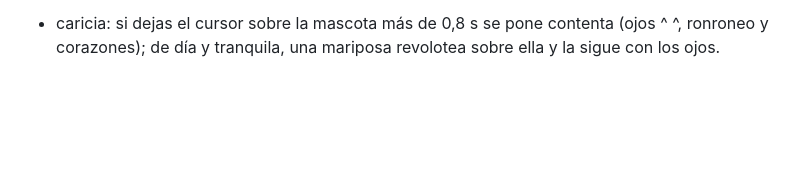
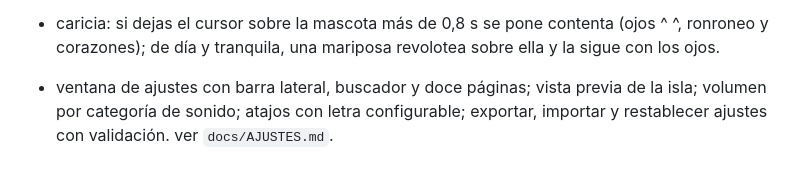
Before and after one commit to kisnner26/claude-pet, a Markdown page: docs/CHANGELOG-ISLAND.md, the part around the change. Rendered like a GitHub page; blank space fills up the shorter version.

```diff
--- a/docs/CHANGELOG-ISLAND.md
+++ b/docs/CHANGELOG-ISLAND.md
@@ -98,3 +98,4 @@
 - la mascota se inclina hacia el cursor con todo el cuerpo; cada herramienta del agente lanza una onda desde ella; al cambiar de agente la escena entra con un resorte y las cifras del resumen ruedan; la mascota de codex respira, se estira, bosteza, saluda con la mano y salta al terminar, igual que la de claude.
 - la mascota entra con un rebote al abrirse la isla, asiente al permitir un permiso y niega al denegarlo, se impacienta (golpetea y se balancea) si un permiso lleva 15 s esperando y muestra una exclamación a los 40 s; la de codex reacciona a sus propios toques.
 - caricia: si dejas el cursor sobre la mascota más de 0,8 s se pone contenta (ojos ^ ^, ronroneo y corazones); de día y tranquila, una mariposa revolotea sobre ella y la sigue con los ojos.
+- ventana de ajustes con barra lateral, buscador y doce páginas; vista previa de la isla; volumen por categoría de sonido; atajos con letra configurable; exportar, importar y restablecer ajustes con validación. ver `docs/AJUSTES.md`.
```
Also changed, not shown: README.md (+13 -1 lines), docs/AJUSTES.md (added, +38 -0 lines), docs/img/ajustes-apariencia.jpg (added), docs/img/ajustes-atajos.jpg (added), docs/img/ajustes-copia.jpg (added), docs/img/ajustes-permisos.jpg (added), docs/img/ajustes-resumen.jpg (added), docs/img/ajustes-sonidos.jpg (added).
